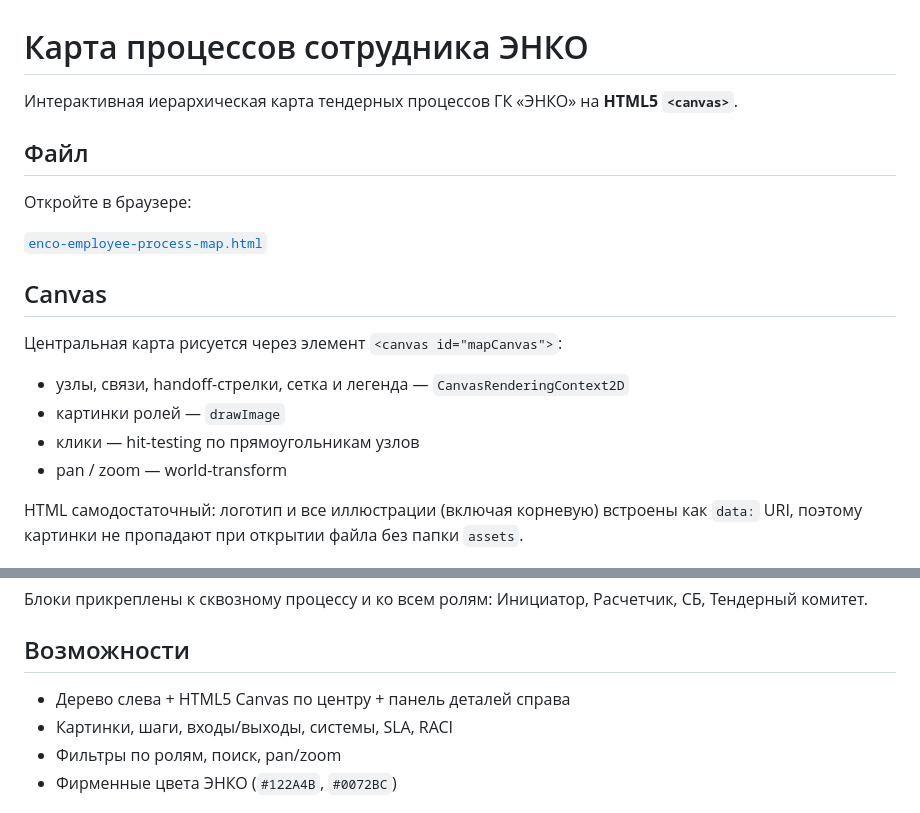
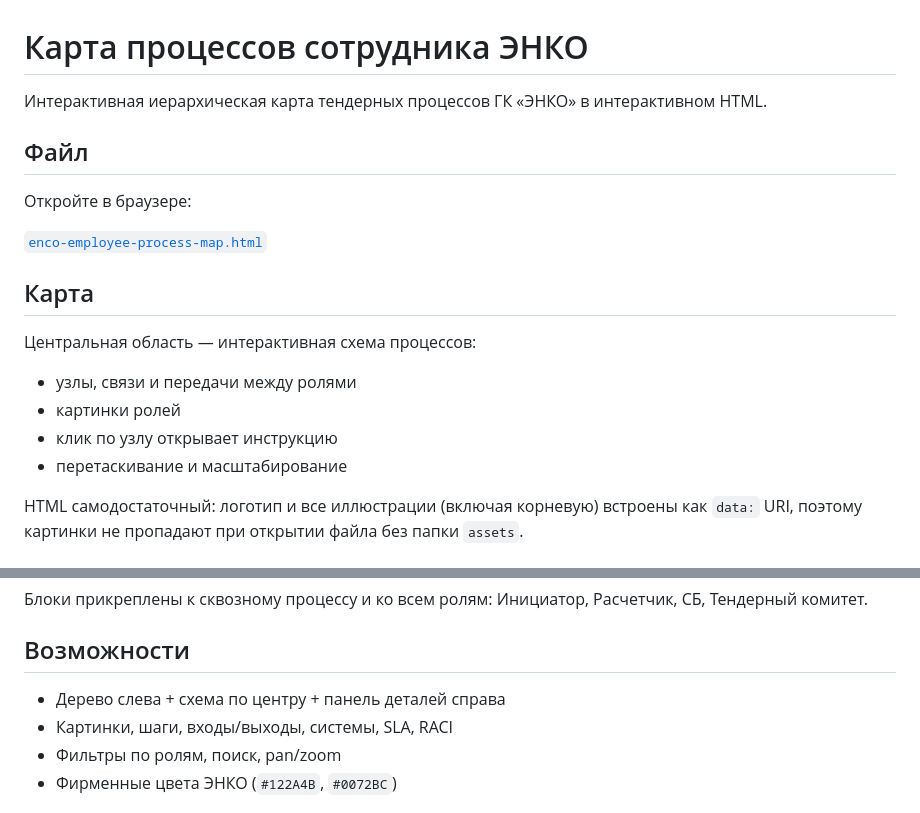
Before and after one commit to anufrievpg/cursor_test, a Markdown page: enco-process-map/README.md, 2 parts joined by grey strips. GitHub-like rendering.

Commit message:
Remove HTML5/Canvas wording from process map UI
Replace technical labels with plain Russian terms for end users.

Co-authored-by: anufrievpg <anufrievpg@users.noreply.github.com>

```diff
--- a/enco-process-map/README.md
+++ b/enco-process-map/README.md
@@ -1,6 +1,6 @@
 # Карта процессов сотрудника ЭНКО
 
-Интерактивная иерархическая карта тендерных процессов ГК «ЭНКО» на **HTML5 `<canvas>`**.
+Интерактивная иерархическая карта тендерных процессов ГК «ЭНКО» в интерактивном HTML.
 
 ## Файл
 
@@ -8,13 +8,13 @@
 
 [`enco-employee-process-map.html`](./enco-employee-process-map.html)
 
-## Canvas
+## Карта
 
-Центральная карта рисуется через элемент `<canvas id="mapCanvas">`:
-- узлы, связи, handoff-стрелки, сетка и легенда — `CanvasRenderingContext2D`
-- картинки ролей — `drawImage`
-- клики — hit-testing по прямоугольникам узлов
-- pan / zoom — world-transform
+Центральная область — интерактивная схема процессов:
+- узлы, связи и передачи между ролями
+- картинки ролей
+- клик по узлу открывает инструкцию
+- перетаскивание и масштабирование
 
 HTML самодостаточный: логотип и все иллюстрации (включая корневую) встроены как `data:` URI, поэтому картинки не пропадают при открытии файла без папки `assets`.
 
@@ -36,7 +36,7 @@ HTML самодостаточный: логотип и все иллюстрац
 
 ## Возможности
 
-- Дерево слева + HTML5 Canvas по центру + панель деталей справа
+- Дерево слева + схема по центру + панель деталей справа
 - Картинки, шаги, входы/выходы, системы, SLA, RACI
 - Фильтры по ролям, поиск, pan/zoom
 - Фирменные цвета ЭНКО (`#122A4B`, `#0072BC`)
```
